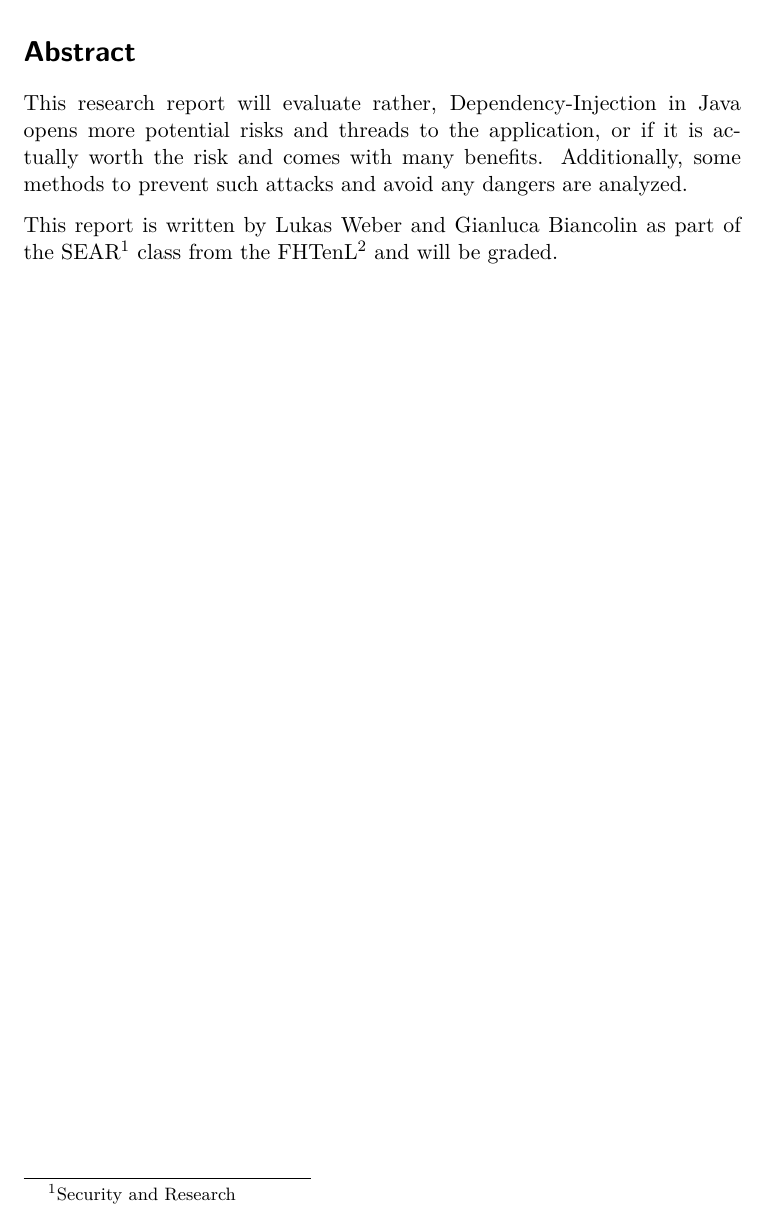
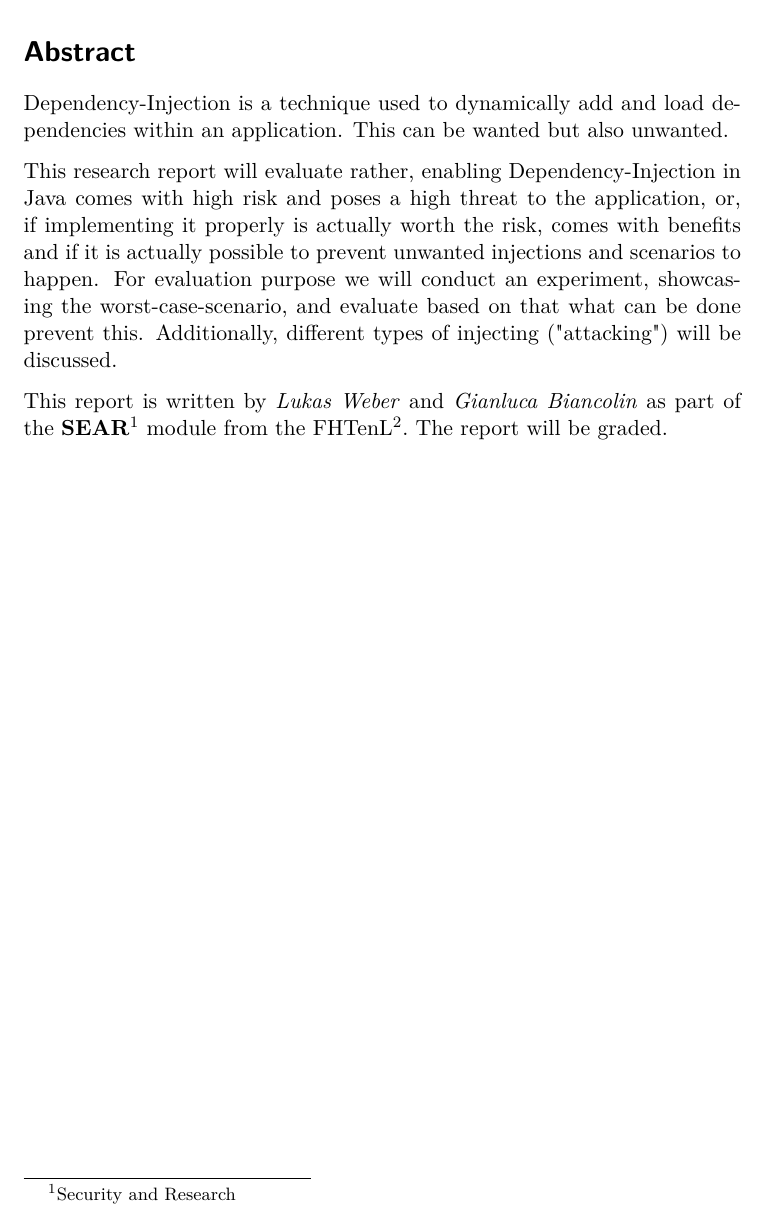
Before and after one commit to SakulFlee/SEAR-Research-Report, a LaTeX document (report/main.tex, which reads report/tex/001_preamble/002_abstract.tex): part of page 2 of 10, cut so that both start at the same text. Compiled offline with pdfLaTeX; a LaTeX package or settings file that is missing is left out.

Commit message:
Rewrote abstract
Signed-off-by: Lukas Weber <me@sakul6499.de>

```diff
--- a/report/tex/001_preamble/002_abstract.tex
+++ b/report/tex/001_preamble/002_abstract.tex
@@ -1,7 +1,12 @@
 \abstract
-This research report will evaluate rather, Dependency-Injection in Java opens more potential risks and threads to the application, or if it is actually worth the risk and comes with many benefits.
-Additionally, some methods to prevent such attacks and avoid any dangers are analyzed.
+Dependency-Injection is a technique used to dynamically add and load dependencies within an application.
+This can be wanted but also unwanted.
 
-This report is written by Lukas Weber and Gianluca Biancolin as part of the SEAR\footnote{Security and Research} class from the FHTenL\footnote{Fontys University of Applied Science / Technic and Logistic, Venlo, the Netherlands} and will be graded.
+This research report will evaluate rather, enabling Dependency-Injection in Java comes with high risk and poses a high threat to the application, or, if implementing it properly is actually worth the risk, comes with benefits and if it is actually possible to prevent unwanted injections and scenarios to happen.
+For evaluation purpose we will conduct an experiment, showcasing the worst-case-scenario, and evaluate based on that what can be done prevent this.
+Additionally, different types of injecting ("attacking") will be discussed.
+
+This report is written by \textit{Lukas Weber} and \textit{Gianluca Biancolin} as part of the \textbf{SEAR}\footnote{Security and Research} module from the FHTenL\footnote{Fontys University of Applied Science / Technic and Logistic, Venlo, the Netherlands}.
+The report will be graded.
 
 \clearpage
```
